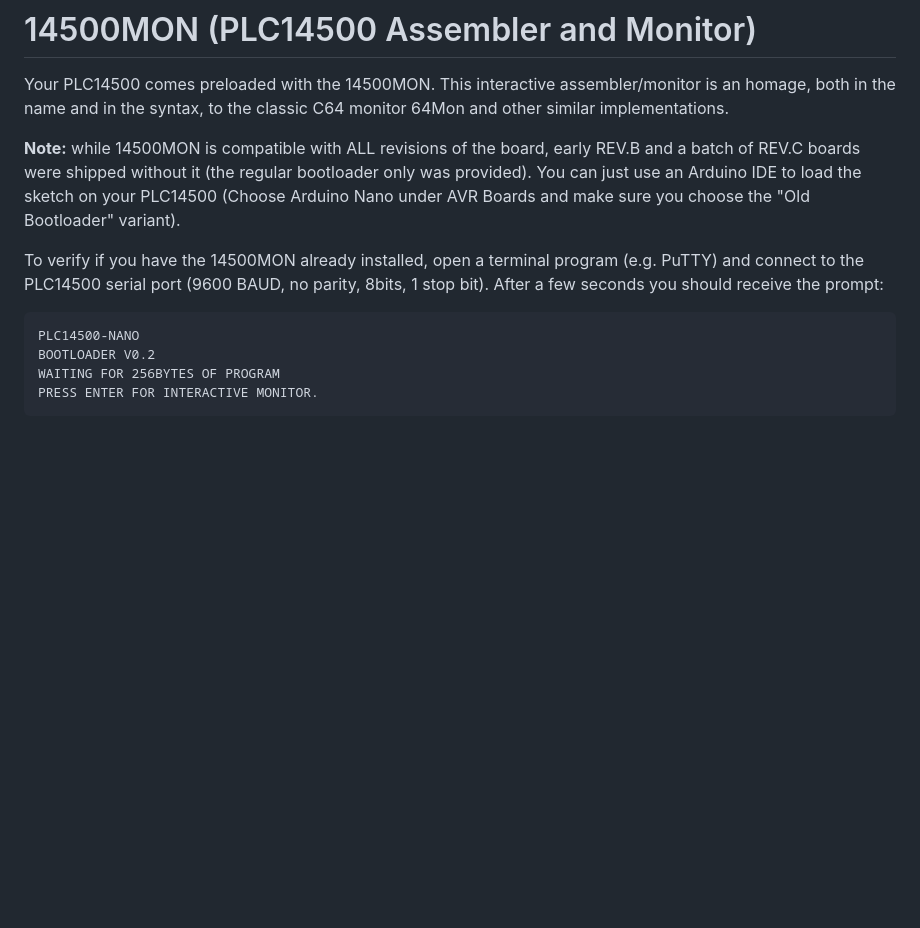
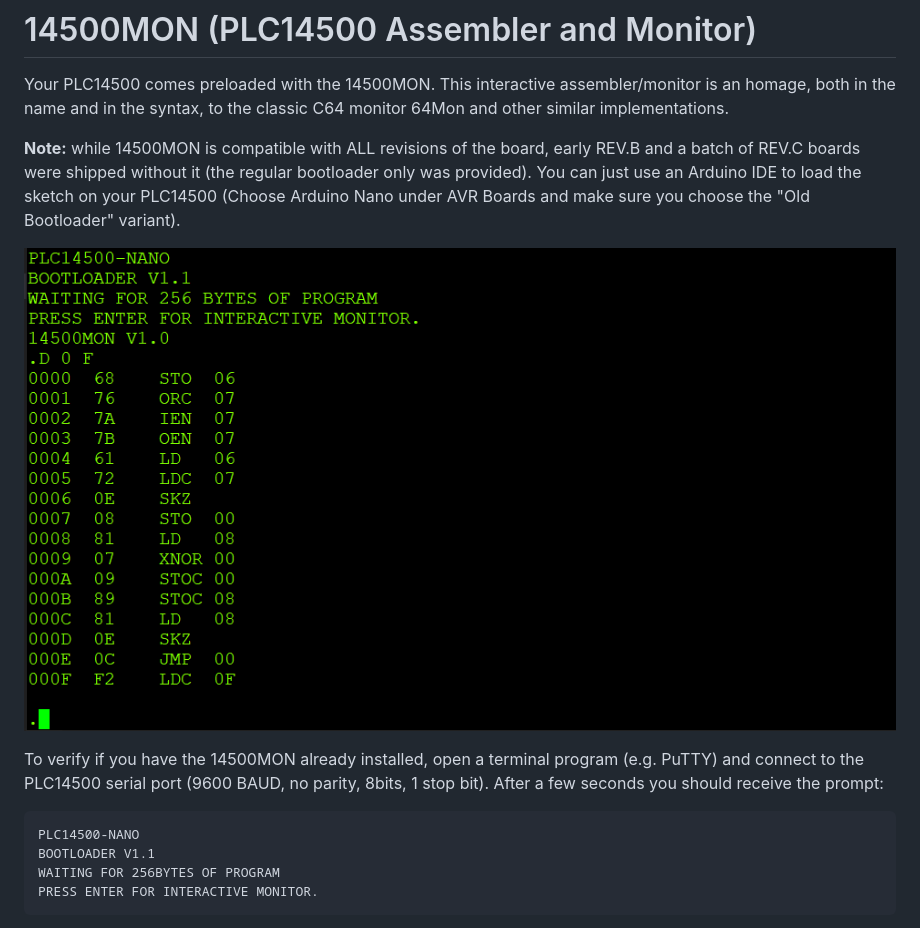
Before and after one commit to nicolacimmino/PLC-14500, a Markdown page: 14500mon/README.md, the part around the change. Rendered like a GitHub page; pictures changed too: documentation/14500Mon.png (added); blank space fills up the shorter version.

Commit message:
Add 14500MON screenshot

`````diff
--- a/14500mon/README.md
+++ b/14500mon/README.md
@@ -7,12 +7,14 @@ in the syntax, to the classic C64 monitor 64Mon and other similar implementation
 without it (the regular bootloader only was provided). You can just use an Arduino IDE to load the sketch on your PLC14500 (Choose Arduino Nano under AVR Boards
 and make sure you choose the "Old Bootloader" variant).
 
+![14500mon](../documentation/14500Mon.png)
+
 To verify if you have the 14500MON already installed, open a terminal program (e.g. PuTTY) and connect to the PLC14500
 serial port (9600 BAUD, no parity, 8bits, 1 stop bit). After a few seconds you should receive the prompt:
 
 ````
 PLC14500-NANO
-BOOTLOADER V0.2
+BOOTLOADER V1.1
 WAITING FOR 256BYTES OF PROGRAM
 PRESS ENTER FOR INTERACTIVE MONITOR.
 ````
`````
